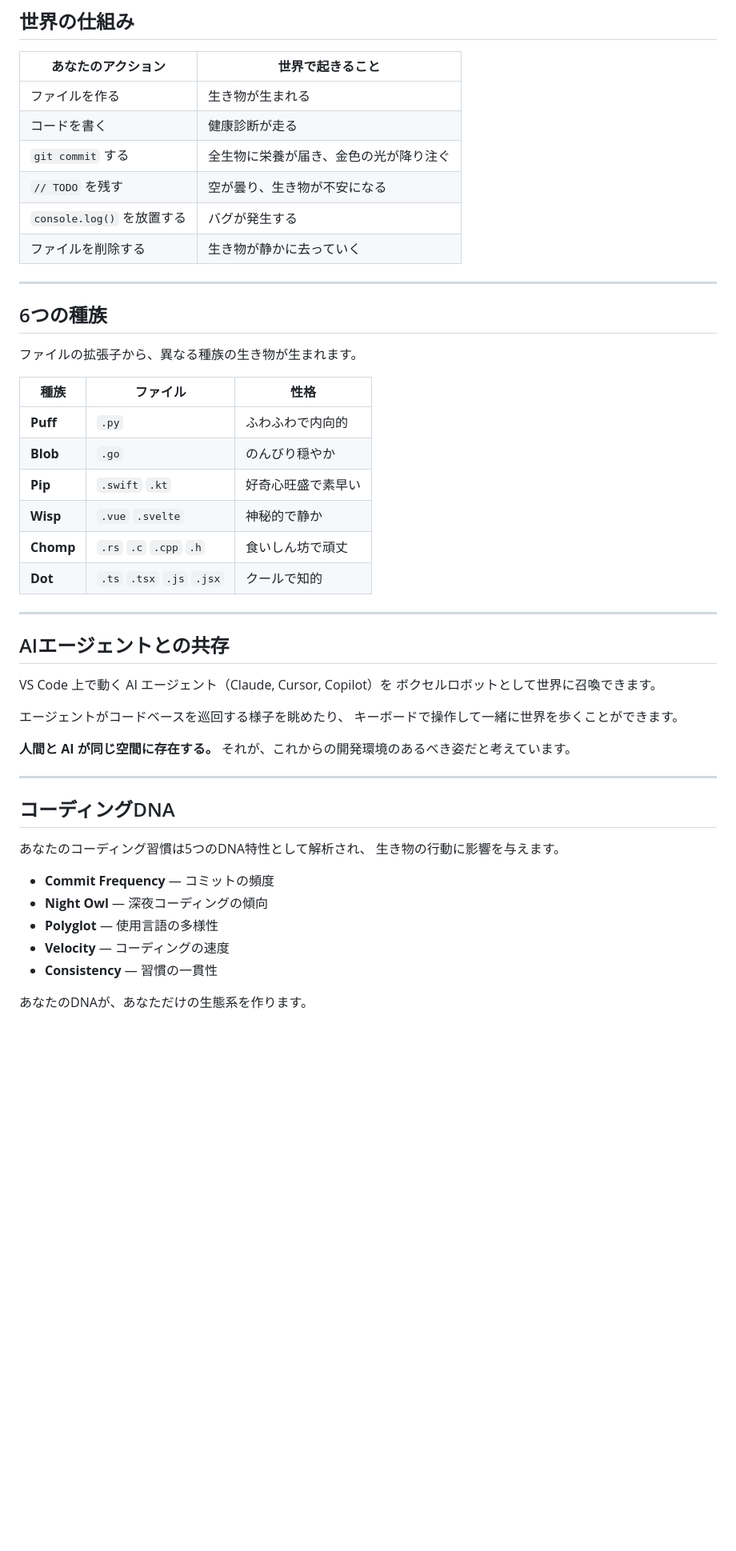
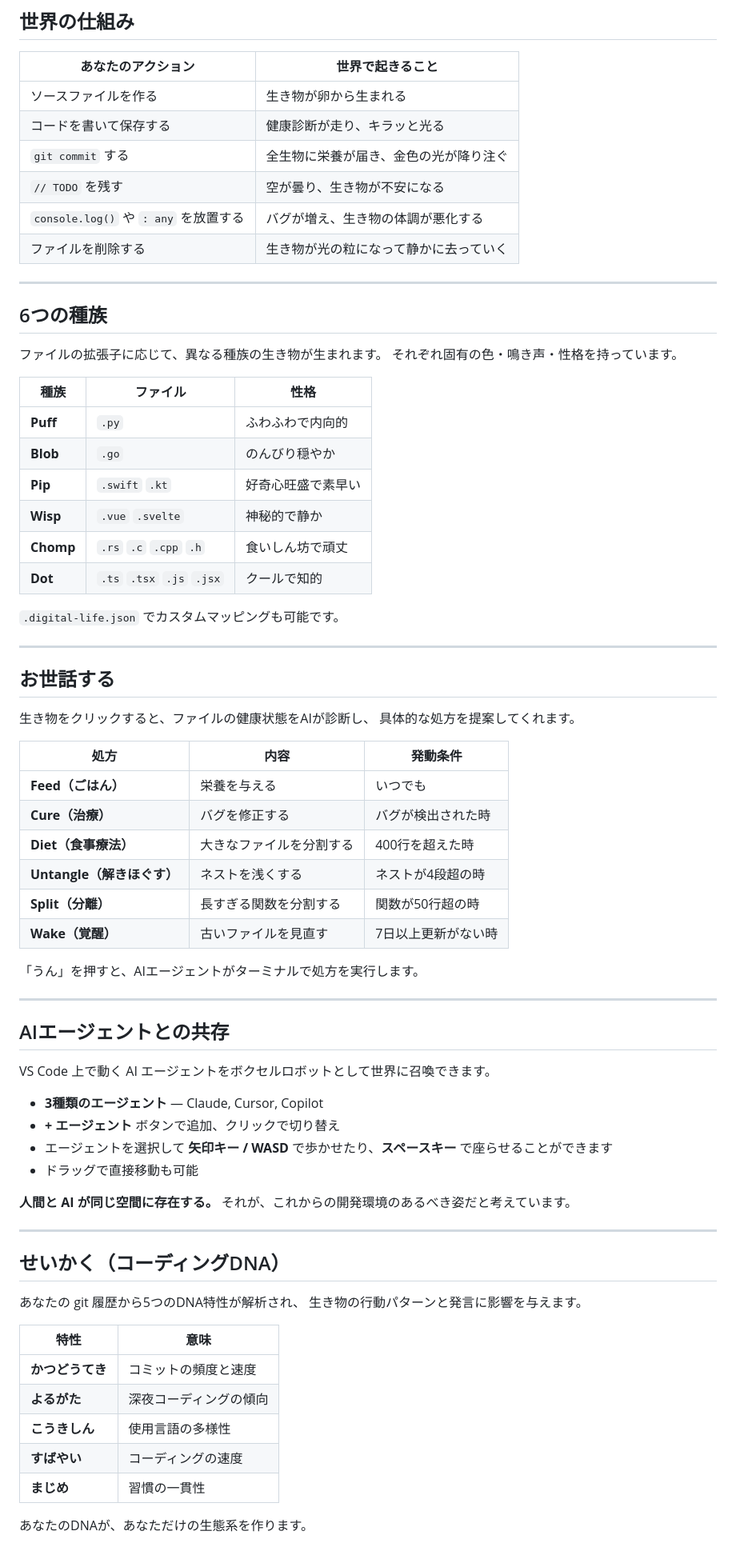
Before and after one commit to q404365631/digital-life, a Markdown page: README.md, the part around one of its changes. Shown at 80% size. Drawn GitHub-style; blank space fills up the shorter version.

```diff
--- a/README.md
+++ b/README.md
@@ -45,18 +45,19 @@ AIエージェントがコードを書く時代。
 
 | あなたのアクション | 世界で起きること |
 |---|---|
-| ファイルを作る | 生き物が生まれる |
-| コードを書く | 健康診断が走る |
+| ソースファイルを作る | 生き物が卵から生まれる |
+| コードを書いて保存する | 健康診断が走り、キラッと光る |
 | `git commit` する | 全生物に栄養が届き、金色の光が降り注ぐ |
 | `// TODO` を残す | 空が曇り、生き物が不安になる |
-| `console.log()` を放置する | バグが発生する |
-| ファイルを削除する | 生き物が静かに去っていく |
+| `console.log()` や `: any` を放置する | バグが増え、生き物の体調が悪化する |
+| ファイルを削除する | 生き物が光の粒になって静かに去っていく |
 
 ---
 
 ## 6つの種族
 
-ファイルの拡張子から、異なる種族の生き物が生まれます。
+ファイルの拡張子に応じて、異なる種族の生き物が生まれます。
+それぞれ固有の色・鳴き声・性格を持っています。
 
 | 種族 | ファイル | 性格 |
 |---|---|---|
@@ -67,30 +68,53 @@ AIエージェントがコードを書く時代。
 | **Chomp** | `.rs` `.c` `.cpp` `.h` | 食いしん坊で頑丈 |
 | **Dot** | `.ts` `.tsx` `.js` `.jsx` | クールで知的 |
 
+`.digital-life.json` でカスタムマッピングも可能です。
+
+---
+
+## お世話する
+
+生き物をクリックすると、ファイルの健康状態をAIが診断し、
+具体的な処方を提案してくれます。
+
+| 処方 | 内容 | 発動条件 |
+|---|---|---|
+| **Feed（ごはん）** | 栄養を与える | いつでも |
+| **Cure（治療）** | バグを修正する | バグが検出された時 |
+| **Diet（食事療法）** | 大きなファイルを分割する | 400行を超えた時 |
+| **Untangle（解きほぐす）** | ネストを浅くする | ネストが4段超の時 |
+| **Split（分離）** | 長すぎる関数を分割する | 関数が50行超の時 |
+| **Wake（覚醒）** | 古いファイルを見直す | 7日以上更新がない時 |
+
+「うん」を押すと、AIエージェントがターミナルで処方を実行します。
+
 ---
 
 ## AIエージェントとの共存
 
-VS Code 上で動く AI エージェント（Claude, Cursor, Copilot）を
-ボクセルロボットとして世界に召喚できます。
+VS Code 上で動く AI エージェントをボクセルロボットとして世界に召喚できます。
 
-エージェントがコードベースを巡回する様子を眺めたり、
-キーボードで操作して一緒に世界を歩くことができます。
+- **3種類のエージェント** — Claude, Cursor, Copilot
+- **+ エージェント** ボタンで追加、クリックで切り替え
+- エージェントを選択して **矢印キー / WASD** で歩かせたり、**スペースキー** で座らせることができます
+- ドラッグで直接移動も可能
 
 **人間と AI が同じ空間に存在する。**
 それが、これからの開発環境のあるべき姿だと考えています。
 
 ---
 
-## コーディングDNA
+## せいかく（コーディングDNA）
 
-あなたのコーディング習慣は5つのDNA特性として解析され、
-生き物の行動に影響を与えます。
+あなたの git 履歴から5つのDNA特性が解析され、
+生き物の行動パターンと発言に影響を与えます。
 
-- **Commit Frequency** — コミットの頻度
-- **Night Owl** — 深夜コーディングの傾向
-- **Polyglot** — 使用言語の多様性
-- **Velocity** — コーディングの速度
-- **Consistency** — 習慣の一貫性
+| 特性 | 意味 |
+|---|---|
+| **かつどうてき** | コミットの頻度と速度 |
+| **よるがた** | 深夜コーディングの傾向 |
+| **こうきしん** | 使用言語の多様性 |
+| **すばやい** | コーディングの速度 |
+| **まじめ** | 習慣の一貫性 |
 
 あなたのDNAが、あなただけの生態系を作ります。
```
Also changed, not shown: other parts of README.md (+69 -28 lines), README.en.md (+109 -44 lines).
